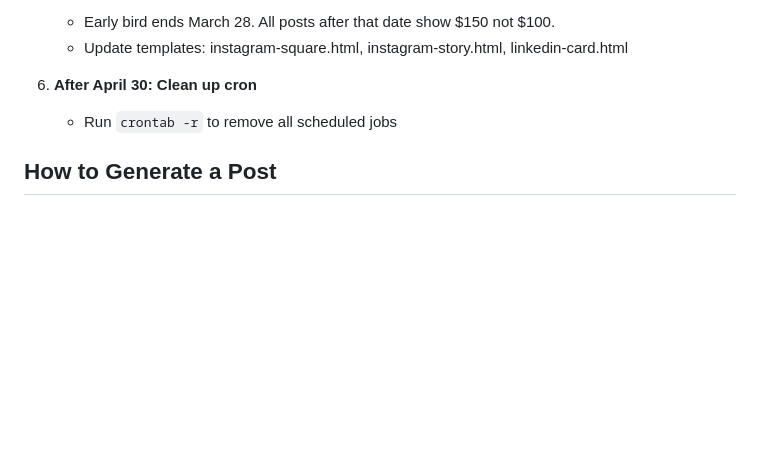
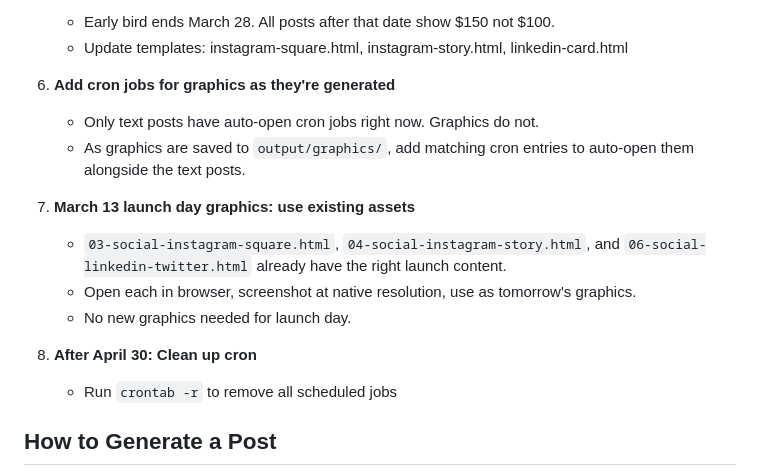
Before and after one commit to SDGuitarist/amplify-workshop-assets, a Markdown page: HANDOFF.md, the part around the change. GitHub-like rendering; blank space fills up the shorter version.

Commit message:
Update HANDOFF.md with graphics cron note and launch day asset tip
Co-Authored-By: Claude Opus 4.6 <noreply@anthropic.com>

```diff
--- a/HANDOFF.md
+++ b/HANDOFF.md
@@ -47,7 +47,16 @@ A context-engineered content pipeline for promoting the Amplify workshop (April
    - Early bird ends March 28. All posts after that date show $150 not $100.
    - Update templates: instagram-square.html, instagram-story.html, linkedin-card.html
 
-6. **After April 30: Clean up cron**
+6. **Add cron jobs for graphics as they're generated**
+   - Only text posts have auto-open cron jobs right now. Graphics do not.
+   - As graphics are saved to `output/graphics/`, add matching cron entries to auto-open them alongside the text posts.
+
+7. **March 13 launch day graphics: use existing assets**
+   - `03-social-instagram-square.html`, `04-social-instagram-story.html`, and `06-social-linkedin-twitter.html` already have the right launch content.
+   - Open each in browser, screenshot at native resolution, use as tomorrow's graphics.
+   - No new graphics needed for launch day.
+
+8. **After April 30: Clean up cron**
    - Run `crontab -r` to remove all scheduled jobs
 
 ## How to Generate a Post
```
